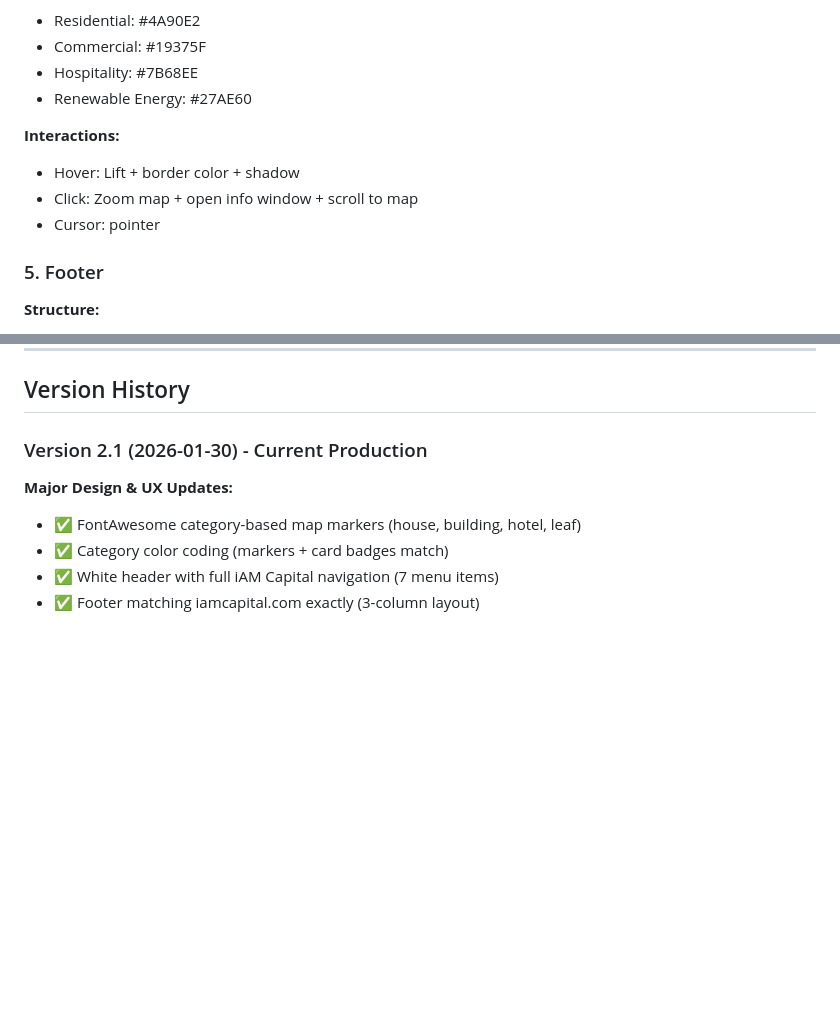
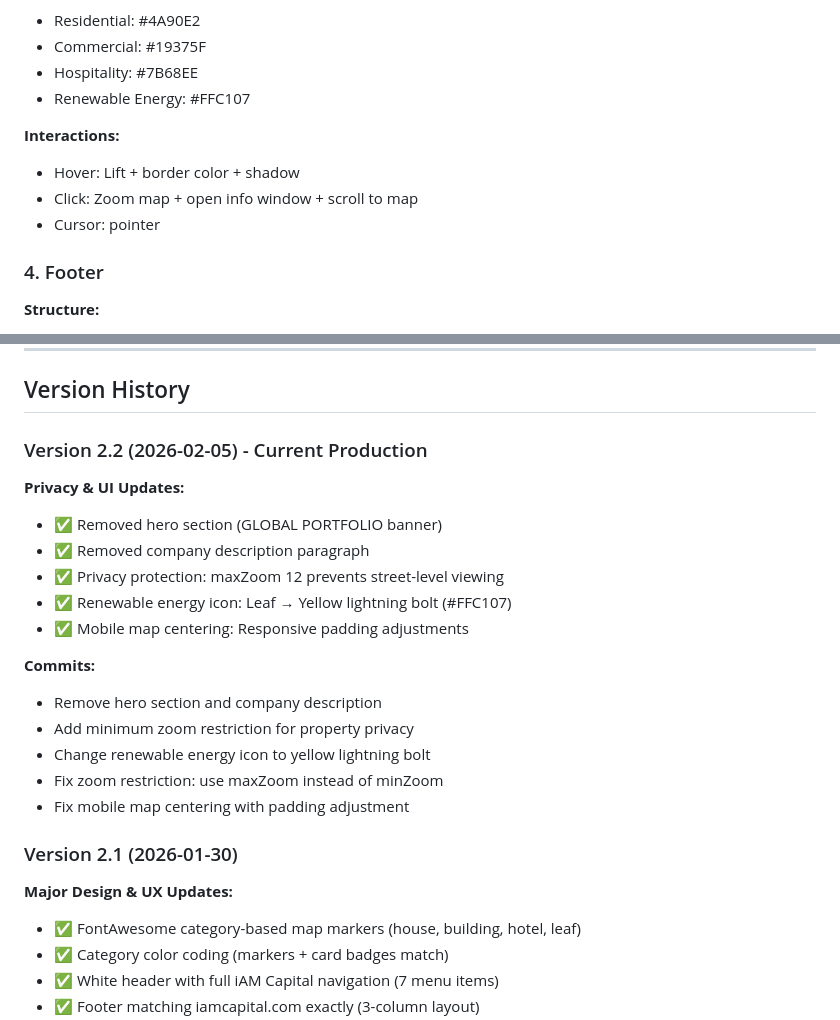
Before and after one commit to mattcproctor/iamcapital, a Markdown page: CLAUDE.md, 2 parts joined by grey strips. GitHub-like rendering; blank space fills up the shorter version.

```diff
--- a/CLAUDE.md
+++ b/CLAUDE.md
@@ -265,14 +255,14 @@ All markers: 40px size, white 20px stroke outline
 - Residential: #4A90E2
 - Commercial: #19375F
 - Hospitality: #7B68EE
-- Renewable Energy: #27AE60
+- Renewable Energy: #FFC107
 
 **Interactions:**
 - Hover: Lift + border color + shadow
 - Click: Zoom map + open info window + scroll to map
 - Cursor: pointer
 
-### 5. Footer
+### 4. Footer
 
 **Structure:**
 - 3-column grid layout (centered, max-width 1200px)
@@ -439,7 +429,22 @@ Edit investments.html header section:
 
 ## Version History
 
-### Version 2.1 (2026-01-30) - Current Production
+### Version 2.2 (2026-02-05) - Current Production
+**Privacy & UI Updates:**
+- ✅ Removed hero section (GLOBAL PORTFOLIO banner)
+- ✅ Removed company description paragraph
+- ✅ Privacy protection: maxZoom 12 prevents street-level viewing
+- ✅ Renewable energy icon: Leaf → Yellow lightning bolt (#FFC107)
+- ✅ Mobile map centering: Responsive padding adjustments
+
+**Commits:**
+- Remove hero section and company description
+- Add minimum zoom restriction for property privacy
+- Change renewable energy icon to yellow lightning bolt
+- Fix zoom restriction: use maxZoom instead of minZoom
+- Fix mobile map centering with padding adjustment
+
+### Version 2.1 (2026-01-30)
 **Major Design & UX Updates:**
 - ✅ FontAwesome category-based map markers (house, building, hotel, leaf)
 - ✅ Category color coding (markers + card badges match)
```
Also changed, not shown: other parts of CLAUDE.md (+16 -26 lines).
